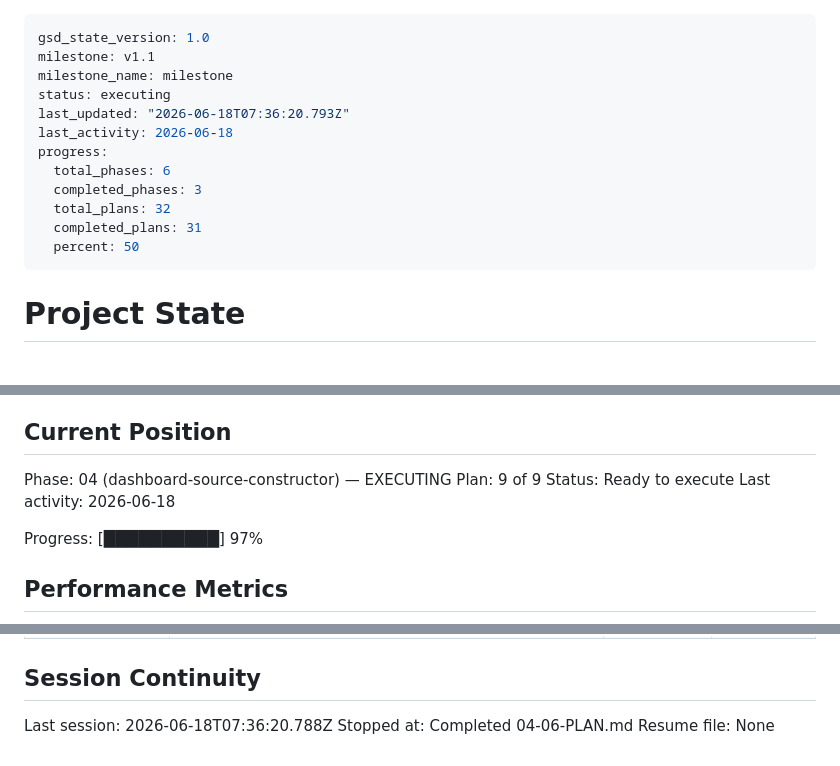
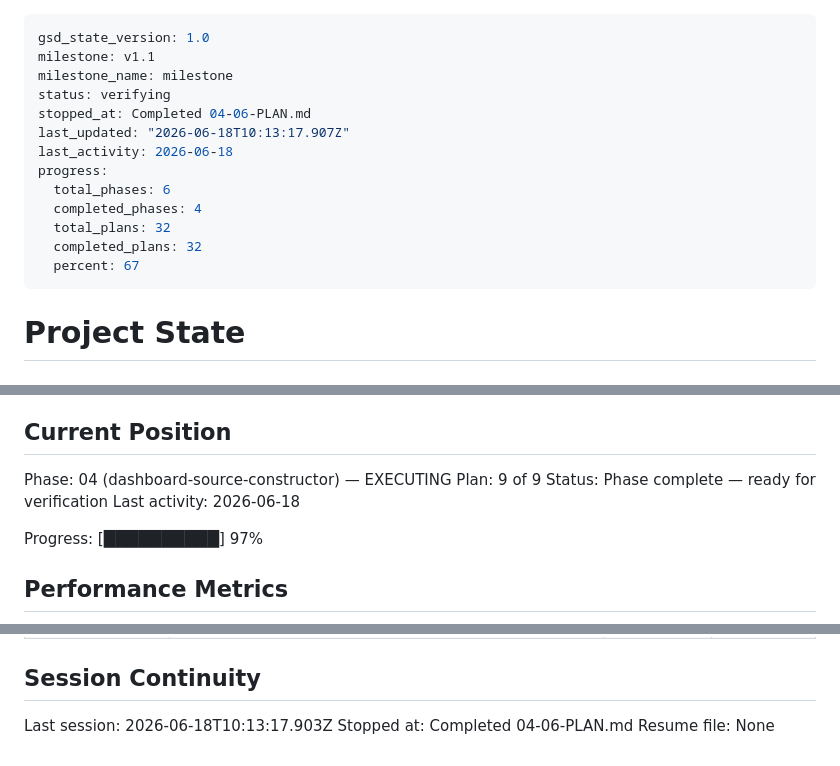
Before and after one commit to orif-ismailov/polymer-intelligence, a Markdown page: .planning/STATE.md, 3 parts joined by grey strips. Rendered like a GitHub page.

Commit message:
docs(04-09): complete acceptance gate plan — SUMMARY + state + roadmap annotations

```diff
--- a/.planning/STATE.md
+++ b/.planning/STATE.md
@@ -2,15 +2,16 @@
 gsd_state_version: 1.0
 milestone: v1.1
 milestone_name: milestone
-status: executing
-last_updated: "2026-06-18T07:36:20.793Z"
+status: verifying
+stopped_at: Completed 04-06-PLAN.md
+last_updated: "2026-06-18T10:13:17.907Z"
 last_activity: 2026-06-18
 progress:
   total_phases: 6
-  completed_phases: 3
+  completed_phases: 4
   total_plans: 32
-  completed_plans: 31
-  percent: 50
+  completed_plans: 32
+  percent: 67
 ---
 
 # Project State
@@ -26,7 +27,7 @@ See: .planning/PROJECT.md (updated 2026-06-13)
 
 Phase: 04 (dashboard-source-constructor) — EXECUTING
 Plan: 9 of 9
-Status: Ready to execute
+Status: Phase complete — ready for verification
 Last activity: 2026-06-18
 
 Progress: [██████████] 97%
@@ -199,6 +200,6 @@ Phase-2 international-loop requirements are a planned follow-up milestone, regis
 
 ## Session Continuity
 
-Last session: 2026-06-18T07:36:20.788Z
+Last session: 2026-06-18T10:13:17.903Z
 Stopped at: Completed 04-06-PLAN.md
 Resume file: None
```
Also changed, not shown: .planning/ROADMAP.md (+3 -3 lines), 1 other file.
